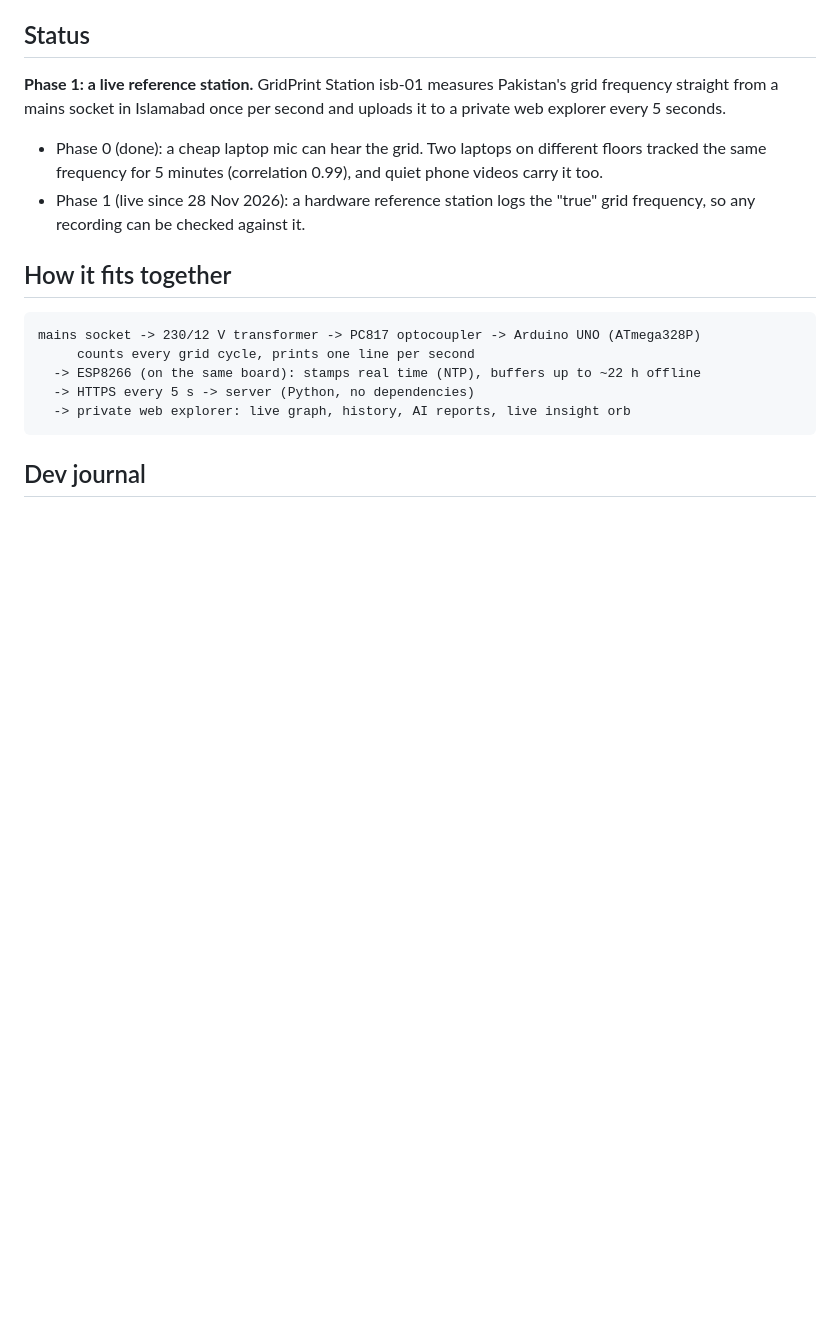
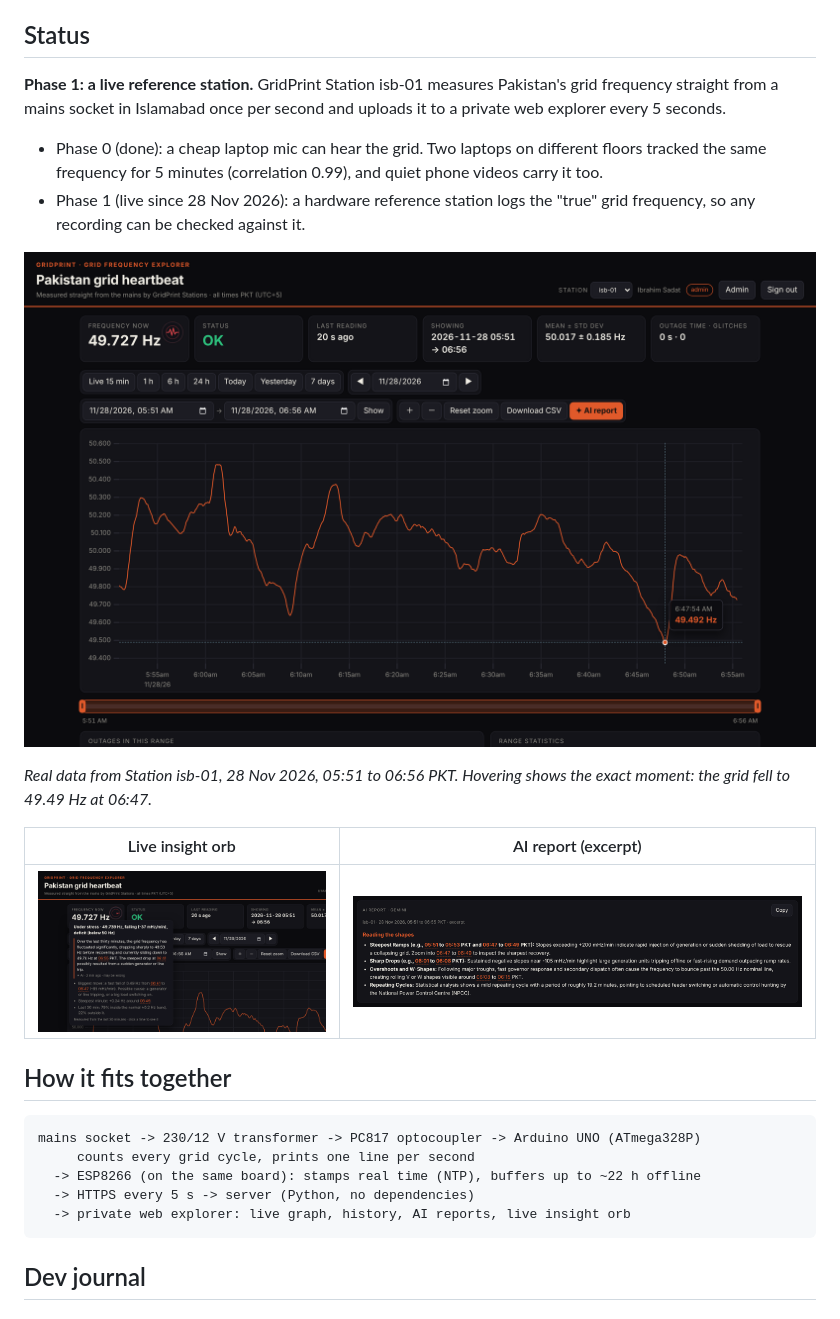
Before and after one commit to ibrhaimsadat123/gridprint, a Markdown page: README.md, the part around the change. GitHub-like rendering; pictures changed too: docs/dashboard.png (added), docs/orb.png (added), docs/report.png (added); blank space fills up the shorter version.

Commit message:
README: screenshots of the live explorer from real station data
Co-Authored-By: Claude Opus 5.5 <noreply@anthropic.com>
Claude-Session: https://claude.ai/code/session_014cqEkW8qXx6anYv4nnwHFw

```diff
--- a/README.md
+++ b/README.md
@@ -12,6 +12,14 @@ Built for [Hack Club Crossroads](https://crossroads.hackclub.com).
 
 - Phase 0 (done): a cheap laptop mic can hear the grid. Two laptops on different floors tracked the same frequency for 5 minutes (correlation 0.99), and quiet phone videos carry it too.
 - Phase 1 (live since 28 Nov 2026): a hardware reference station logs the "true" grid frequency, so any recording can be checked against it.
+
+![GridPrint explorer: one hour of Pakistan's grid frequency, 28 Nov 2026, with the 06:47 low of 49.49 Hz](docs/dashboard.png)
+
+*Real data from Station isb-01, 28 Nov 2026, 05:51 to 06:56 PKT. Hovering shows the exact moment: the grid fell to 49.49 Hz at 06:47.*
+
+| Live insight orb | AI report (excerpt) |
+|---|---|
+| ![Live insight orb](docs/orb.png) | ![AI report excerpt](docs/report.png) |
 
 ## How it fits together
 
```
